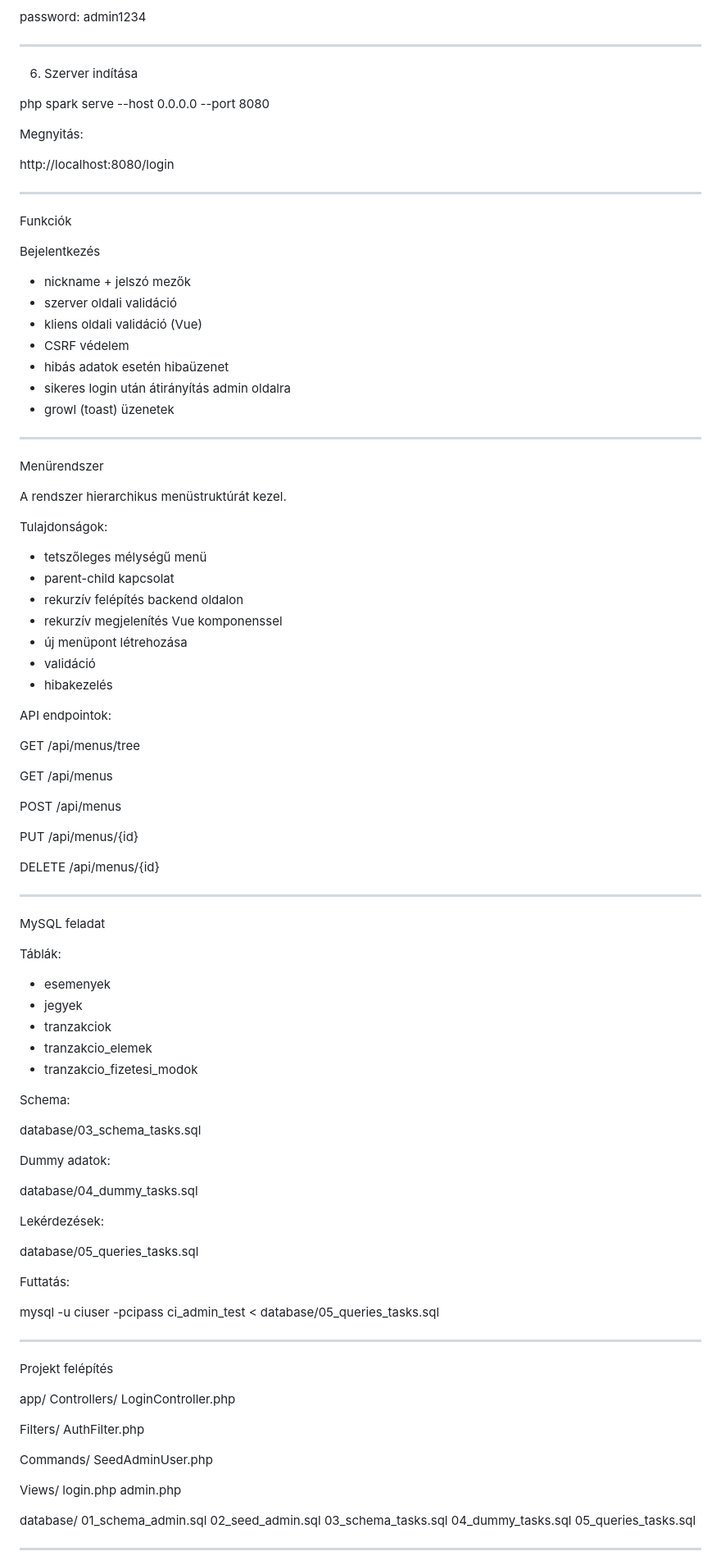
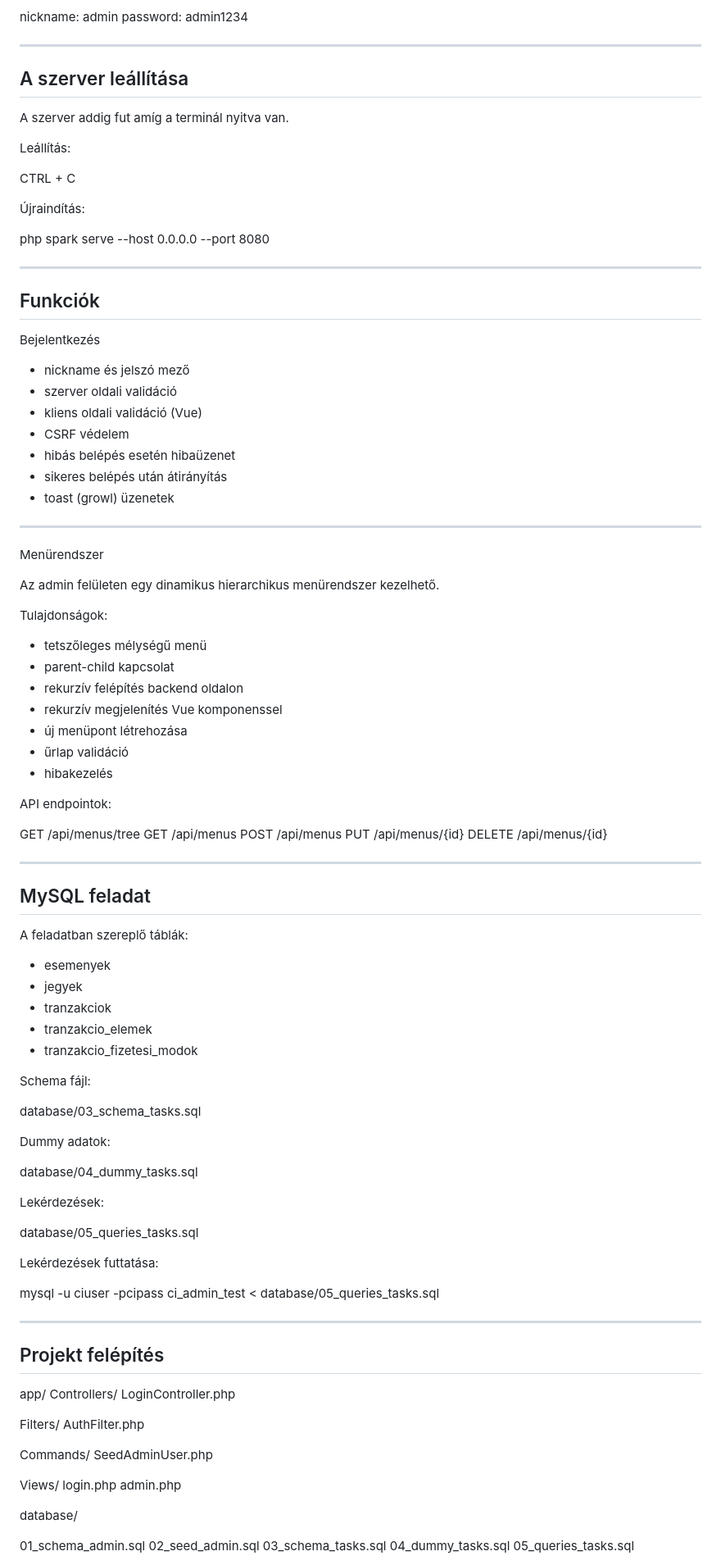
Before and after one commit to sidaric/jegyx1-test, a Markdown page: README.md, the part around one of its changes. Shown at 82% size. GitHub-like rendering.

```diff
--- a/README.md
+++ b/README.md
@@ -96,37 +92,41 @@ password: admin1234
 
 --------------------------------------------------
 
-6. Szerver indítása
+## A szerver leállítása
+
+A szerver addig fut amíg a terminál nyitva van.
+
+Leállítás:
+
+CTRL + C
+
+
+Újraindítás:
 
 php spark serve --host 0.0.0.0 --port 8080
 
 
-Megnyitás:
-
-http://localhost:8080/login
-
-
 --------------------------------------------------
 
-Funkciók
+## Funkciók
 
 
 Bejelentkezés
 
-- nickname + jelszó mezők
+- nickname és jelszó mező
 - szerver oldali validáció
 - kliens oldali validáció (Vue)
 - CSRF védelem
-- hibás adatok esetén hibaüzenet
-- sikeres login után átirányítás admin oldalra
-- growl (toast) üzenetek
+- hibás belépés esetén hibaüzenet
+- sikeres belépés után átirányítás
+- toast (growl) üzenetek
 
 
 --------------------------------------------------
 
 Menürendszer
 
-A rendszer hierarchikus menüstruktúrát kezel.
+Az admin felületen egy dinamikus hierarchikus menürendszer kezelhető.
 
 Tulajdonságok:
 
@@ -135,28 +135,24 @@ Tulajdonságok:
 - rekurzív felépítés backend oldalon
 - rekurzív megjelenítés Vue komponenssel
 - új menüpont létrehozása
-- validáció
+- űrlap validáció
 - hibakezelés
 
 
 API endpointok:
 
-GET  /api/menus/tree
-
-GET  /api/menus
-
-POST /api/menus
-
-PUT  /api/menus/{id}
-
+GET    /api/menus/tree
+GET    /api/menus
+POST   /api/menus
+PUT    /api/menus/{id}
 DELETE /api/menus/{id}
 
 
 --------------------------------------------------
 
-MySQL feladat
+## MySQL feladat
 
-Táblák:
+A feladatban szereplő táblák:
 
 - esemenyek
 - jegyek
@@ -165,7 +161,7 @@ Táblák:
 - tranzakcio_fizetesi_modok
 
 
-Schema:
+Schema fájl:
 
 database/03_schema_tasks.sql
 
@@ -180,14 +176,14 @@ Lekérdezések:
 database/05_queries_tasks.sql
 
 
-Futtatás:
+Lekérdezések futtatása:
 
 mysql -u ciuser -pcipass ci_admin_test < database/05_queries_tasks.sql
 
 
 --------------------------------------------------
 
-Projekt felépítés
+## Projekt felépítés
 
 
 app/
@@ -206,6 +202,7 @@ app/
 
 
 database/
+
   01_schema_admin.sql
   02_seed_admin.sql
   03_schema_tasks.sql
```
Also changed, not shown: other parts of README.md (+76 -55 lines).
